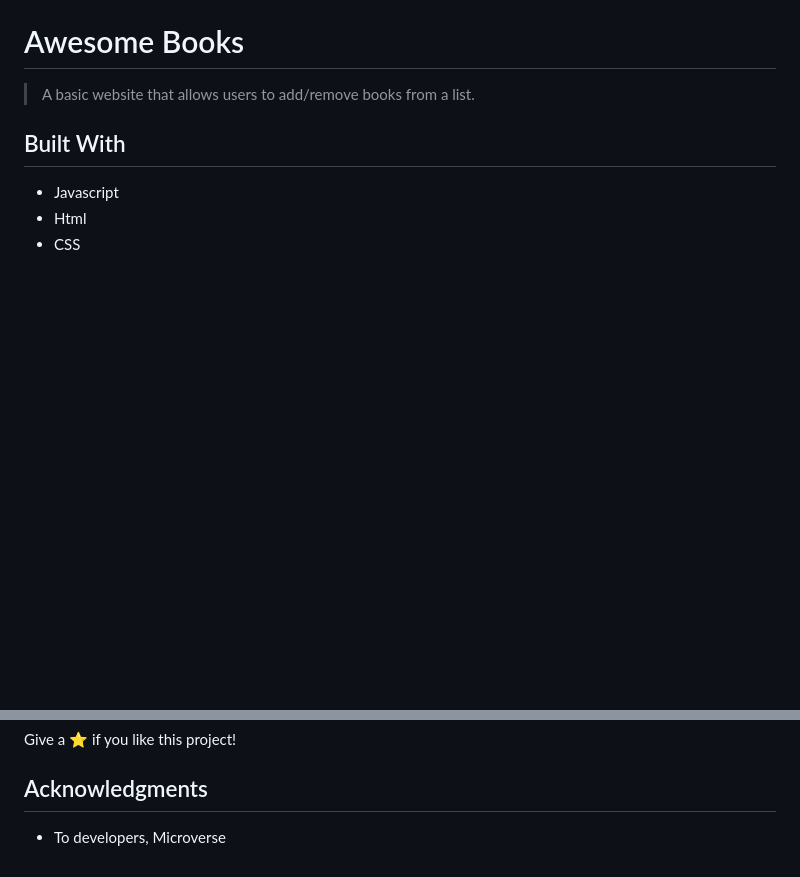
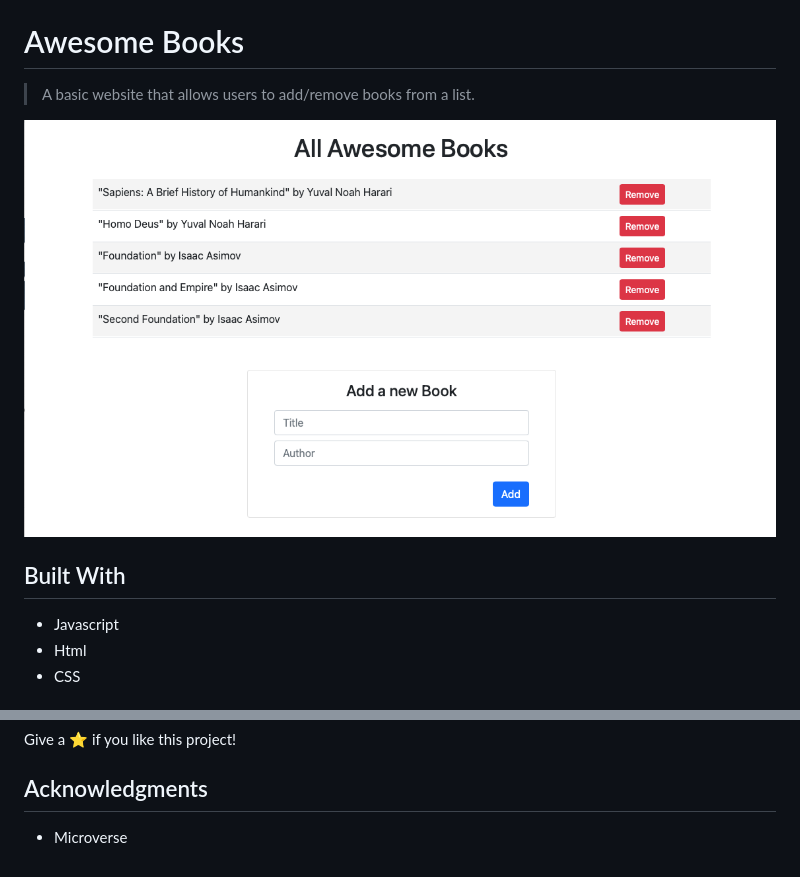
Before and after one commit to brenoxav/awesome-books, a Markdown page: README.md, 2 parts joined by grey strips. GitHub-like rendering; pictures changed too: screenshot.png (added); blank space fills up the shorter version.

```diff
--- a/README.md
+++ b/README.md
@@ -4,7 +4,7 @@
 
 > A basic website that allows users to add/remove books from a list.
 
-
+![](screenshot.png)
 
 ## Built With
 
@@ -57,4 +57,4 @@ Give a ⭐️ if you like this project!
 
 ## Acknowledgments
 
-- To developers, Microverse
+-  Microverse
```
Also changed, not shown: 5 other files.
